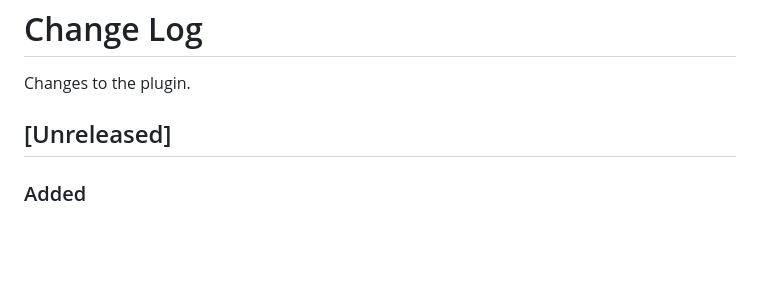
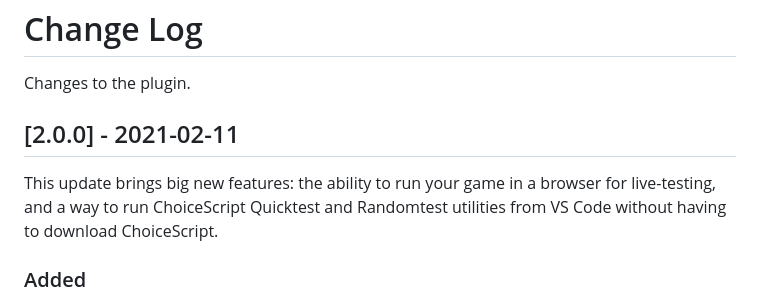
Before and after one commit to sgranade/choicescript_vscode, a Markdown page: CHANGELOG.md, the part around the change. Rendered like a GitHub page; blank space fills up the shorter version.

```diff
--- a/CHANGELOG.md
+++ b/CHANGELOG.md
@@ -2,7 +2,9 @@
 
 Changes to the plugin.
 
-## [Unreleased]
+## [2.0.0] - 2021-02-11
+
+This update brings big new features: the ability to run your game in a browser for live-testing, and a way to run ChoiceScript Quicktest and Randomtest utilities from VS Code without having to download ChoiceScript.
 
 ### Added
 
```
Also changed, not shown: README.md (+8 -30 lines), TODO.md (+0 -1 lines), images/cs-test-error.png, images/run-cs-tests-context-menu.png, 6 other files.
